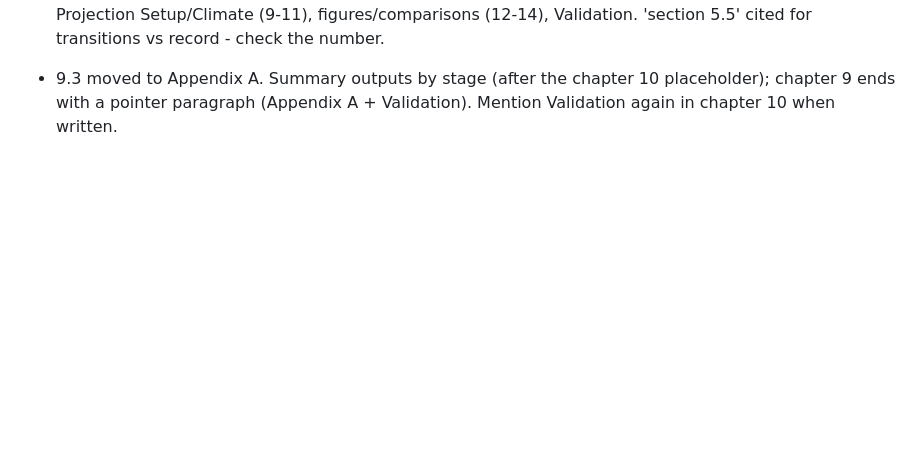
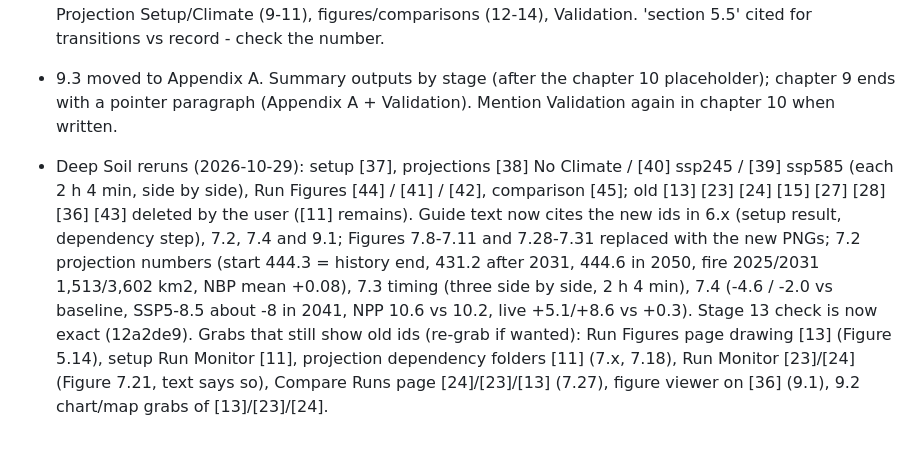
Before and after one commit to bsleeter/lucasCore, a Markdown page: docs/guide/walkthrough-notes.md, the part around the change. GitHub-like rendering; blank space fills up the shorter version.

Commit message:
Guide notes: P26 rerun ids, numbers and figures updated; grabs still showing old ids
Co-Authored-By: Claude Opus 5.5 <noreply@anthropic.com>

```diff
--- a/docs/guide/walkthrough-notes.md
+++ b/docs/guide/walkthrough-notes.md
@@ -141,3 +141,4 @@ found along the way are batched here and fixed while Studio is closed (the page
 - 9.2 fire map: Figure 9.19 (9.2r, marks 41 Timestep 2025, 42 Transitions > Iteration > Fire); text: same yearly fire area across runs (checked: 2025 1,514 km2 in 13/23/24), placement random.
 - 9.3 (2026-10-29): summary outputs reference written from package.xml: Build tables (stages 1-8), Projection Setup/Climate (9-11), figures/comparisons (12-14), Validation. 'section 5.5' cited for transitions vs record - check the number.
 - 9.3 moved to Appendix A. Summary outputs by stage (after the chapter 10 placeholder); chapter 9 ends with a pointer paragraph (Appendix A + Validation). Mention Validation again in chapter 10 when written.
+- Deep Soil reruns (2026-10-29): setup [37], projections [38] No Climate / [40] ssp245 / [39] ssp585 (each 2 h 4 min, side by side), Run Figures [44] / [41] / [42], comparison [45]; old [13] [23] [24] [15] [27] [28] [36] [43] deleted by the user ([11] remains). Guide text now cites the new ids in 6.x (setup result, dependency step), 7.2, 7.4 and 9.1; Figures 7.8-7.11 and 7.28-7.31 replaced with the new PNGs; 7.2 projection numbers (start 444.3 = history end, 431.2 after 2031, 444.6 in 2050, fire 2025/2031 1,513/3,602 km2, NBP mean +0.08), 7.3 timing (three side by side, 2 h 4 min), 7.4 (-4.6 / -2.0 vs baseline, SSP5-8.5 about -8 in 2041, NPP 10.6 vs 10.2, live +5.1/+8.6 vs +0.3). Stage 13 check is now exact (12a2de9). Grabs that still show old ids (re-grab if wanted): Run Figures page drawing [13] (Figure 5.14), setup Run Monitor [11], projection dependency folders [11] (7.x, 7.18), Run Monitor [23]/[24] (Figure 7.21, text says so), Compare Runs page [24]/[23]/[13] (7.27), figure viewer on [36] (9.1), 9.2 chart/map grabs of [13]/[23]/[24].
```
